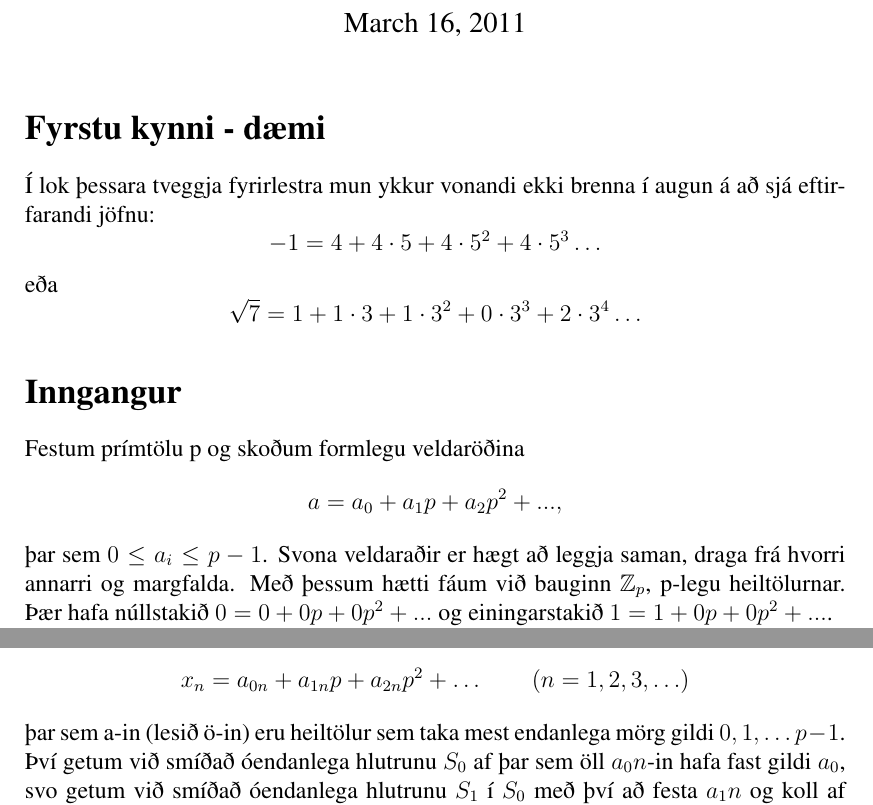
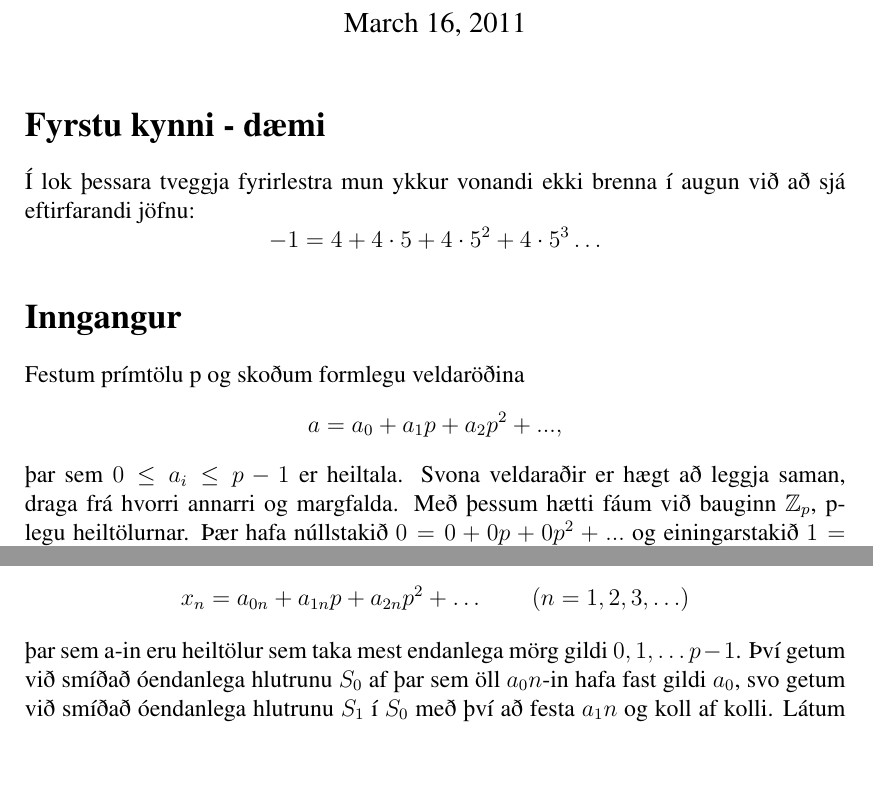
Before and after one commit to manimarius/p-legar, a LaTeX document (fyrirlestur.tex): two parts of pages 1 and 8 of 10, joined at a grey line, cut so that both start at the same text, the shorter picture padded with empty space. Compiled offline with pdfLaTeX; a LaTeX package or settings file that is missing is left out.

Commit message:
Smá stafsetn aðallega

```diff
--- a/fyrirlestur.tex
+++ b/fyrirlestur.tex
@@ -5,14 +5,14 @@
 \maketitle
 \section*{Fyrstu kynni - dæmi}
 %Hér setjum við sýnidæmi til að vekja áhuga.
-Í lok þessara tveggja fyrirlestra mun ykkur vonandi ekki brenna í augun á að sjá eftirfarandi jöfnu:
+Í lok þessara tveggja fyrirlestra mun ykkur vonandi ekki brenna í augun við að sjá eftirfarandi jöfnu:
 \begin{equation*}
 -1 = 4 + 4\cdot 5+4\cdot 5^2+4\cdot 5^3 \ldots
 \end{equation*}
-eða
-\begin{equation*}
-\sqrt{7} = 1 + 1\cdot 3 + 1\cdot 3^2+0\cdot 3^3+2\cdot 3^4 \ldots
-\end{equation*}
+%eða
+%\begin{equation*}
+%\sqrt{7} = 1 + 1\cdot 3 + 1\cdot 3^2+0\cdot 3^3+2\cdot 3^4 \ldots
+%\end{equation*}
 
 %Hér kemur fyrri fyrirlestur
 \section*{Inngangur}
@@ -20,7 +20,7 @@ Festum prímtölu p og skoðum formlegu veldaröðina
 \begin{align*}
 a = a_0 + a_1 p + a_2 p^2 + ...,
 \end{align*}
-þar sem $0 \leq a_i \leq p-1$.
+þar sem $0 \leq a_i \leq p-1$ er heiltala.
 Svona veldaraðir er hægt að leggja saman, draga frá hvorri annarri
  og margfalda.
 Með þessum hætti fáum við bauginn $\mathbb{Z}_p$, p-legu heiltölurnar.
@@ -438,7 +437,7 @@ Sérhver óendanleg röð af p-legum heiltölum inniheldur samleitna óendanlega
 \begin{equation*}
 x_n = a_{0n} + a_{1n}p+a_{2n}p^2 + \ldots \qquad (n= 1,2,3,\ldots)
 \end{equation*}
-þar sem a-in (lesið ö-in) eru heiltölur sem taka mest endanlega mörg gildi $0,1, \ldots p-1$.
+þar sem a-in eru heiltölur sem taka mest endanlega mörg gildi $0,1, \ldots p-1$.
 Því getum við smíðað óendanlega hlutrunu $S_0$ af þar sem öll $a_0n$-in hafa fast gildi $a_0$, svo getum við
 smíðað óendanlega hlutrunu $S_1$ í $S_0$ með því að festa $a_1n$ og koll af kolli.
 Látum $x^{(n)}$ tákna n-ta stakið í $S_n$, þá er $\{x^{(1)},x^{(2)},\ldots \}$ óendanleg hlutruna af $S$ sem stefnir á $x$.
```
Also changed, not shown: fyrirlestur.tex (11 more changed lines).
